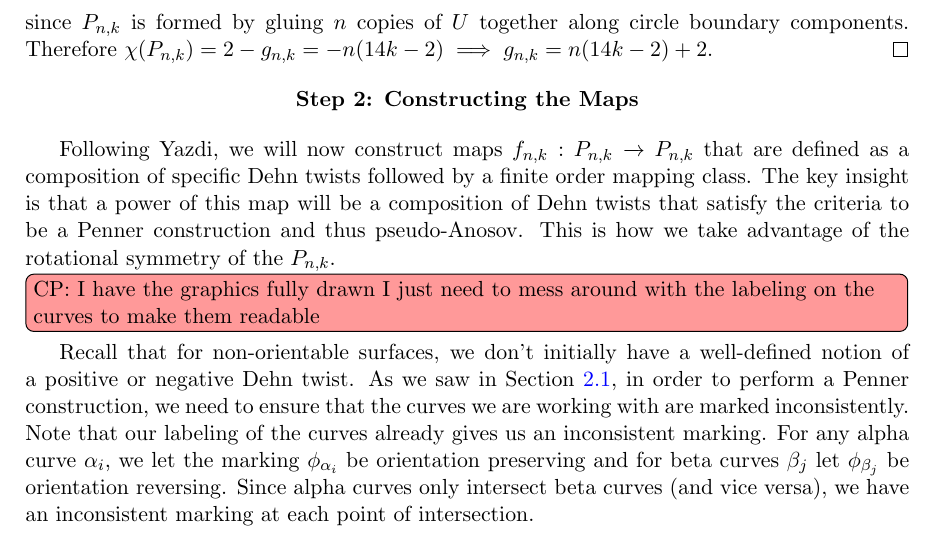
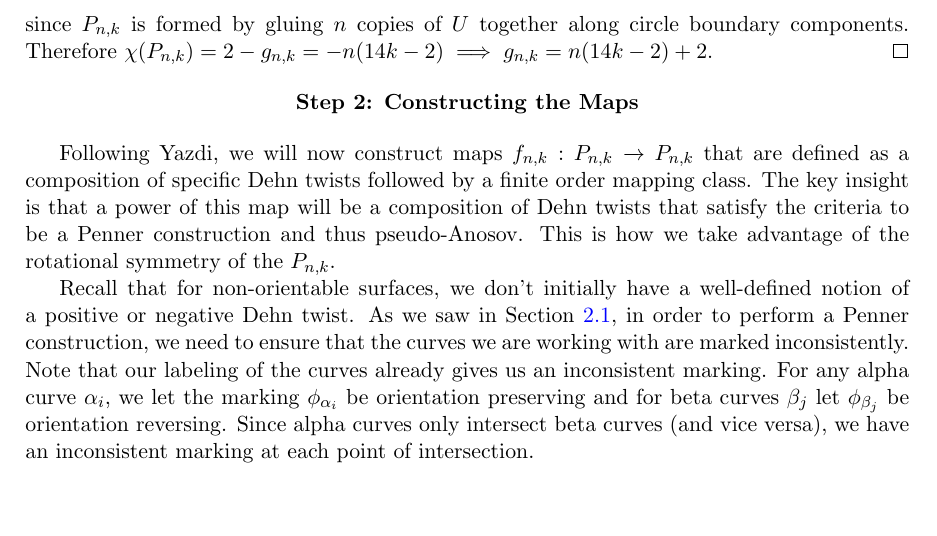
Before and after one commit to sayantangkhan/REU-2020, a LaTeX document (main.tex, which reads yazdiapplication.tex): part of page 20 of 27, cut so that both start at the same text, the shorter picture padded with empty space. Compiled offline with pdfLaTeX.

Commit message:
Fixed figures

```diff
--- a/yazdiapplication.tex
+++ b/yazdiapplication.tex
@@ -124,6 +127,11 @@ Following Yazdi, we will now construct maps $f_{n,k}: P_{n,k} \xrightarrow[]{} P
     \label{fig:extracurves}
 \end{figure}
 
-\caleb[inline]{I have the graphics fully drawn I just need to mess around with the labeling on the curves to make them readable}
+Recall that for non-orientable surfaces, we don't initially have a well-defined notion of a positive or
+negative Dehn twist. As we saw in Section \ref{sec:mapping-classes-non}, in order to perform a Penner
+construction, we need to ensure that the curves we are working with are marked inconsistently. Note that our
+labeling of the curves already gives us an inconsistent marking. For any alpha curve $\alpha_i$, we let the
+marking $\phi_{\alpha_i}$ be orientation preserving and for beta curves $\beta_j$ let $\phi_{\beta_j}$ be
+orientation reversing. Since alpha curves only intersect beta curves (and vice versa), we have an inconsistent
+marking at each point of intersection.
 
-Recall that for non-orientable surfaces, we don't initially have a well-defined notion of a positive or negative Dehn twist. As we saw in Section \ref{sec:mapping-classes-non}, in order to perform a Penner construction, we need to ensure that the curves we are working with are marked inconsistently. Note that our labeling of the curves already gives us an inconsistent marking. For any alpha curve $\alpha_i$, we let the marking $\phi_{\alpha_i}$ be orientation preserving and for beta curves $\beta_j$ let $\phi_{\beta_j}$ be orientation reversing. Since alpha curves only intersect beta curves (and vice versa), we have an inconsistent marking at each point of intersection.
```
Also changed, not shown: images/CurvesOnSurface.pdf_tex, images/ExtraCurves.pdf_tex, yazdiapplication.tex (21 more changed lines).
